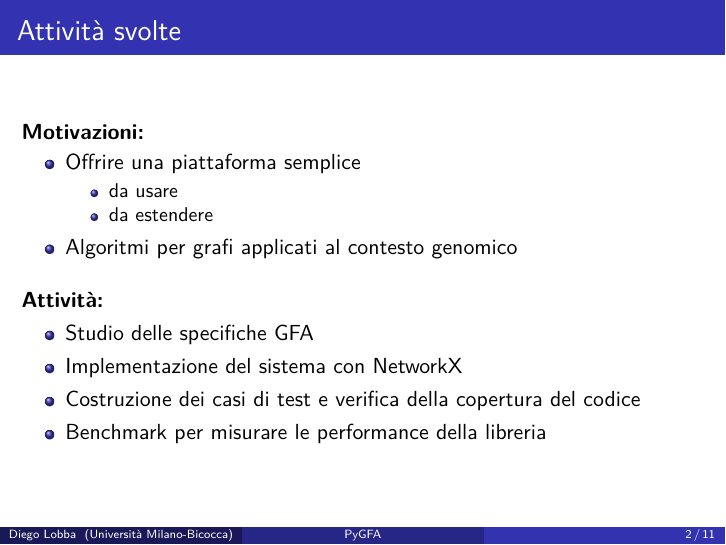
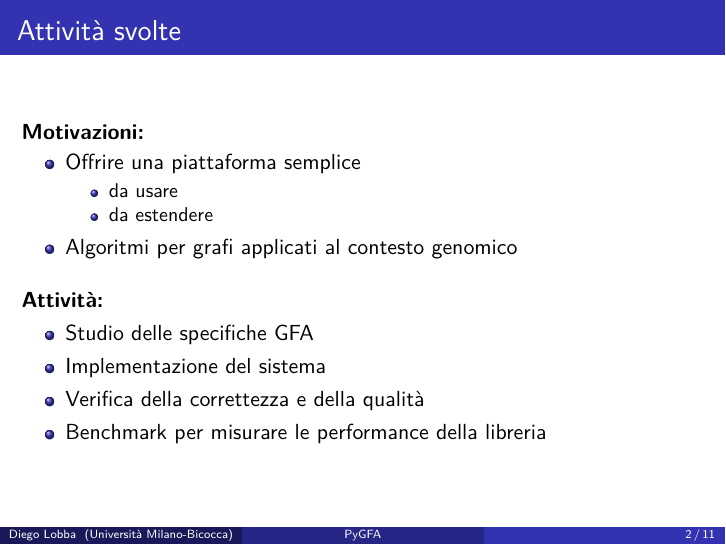
Before and after one commit to dlobba/bachelor-thesis, LaTeX slides (presentation/thesis-presentation.tex): page 2 of 11. Compiled offline with pdfLaTeX.

Commit message:
minor changes

```diff
--- a/presentation/thesis-presentation.tex
+++ b/presentation/thesis-presentation.tex
@@ -74,8 +74,8 @@ Dipartimento di Informatica Sistemistica e Comunicazione\\[5pt]
 			\textbf{Attività:}
 			\begin{itemize}
 				\item Studio delle specifiche GFA
-				\item Implementazione del sistema con NetworkX
-				\item Costruzione dei casi di test e verifica della copertura del codice
+				\item Implementazione del sistema
+				\item Verifica della correttezza e della qualità
 				\item Benchmark per misurare le performance della libreria
 			\end{itemize}
 		\end{column}
```
